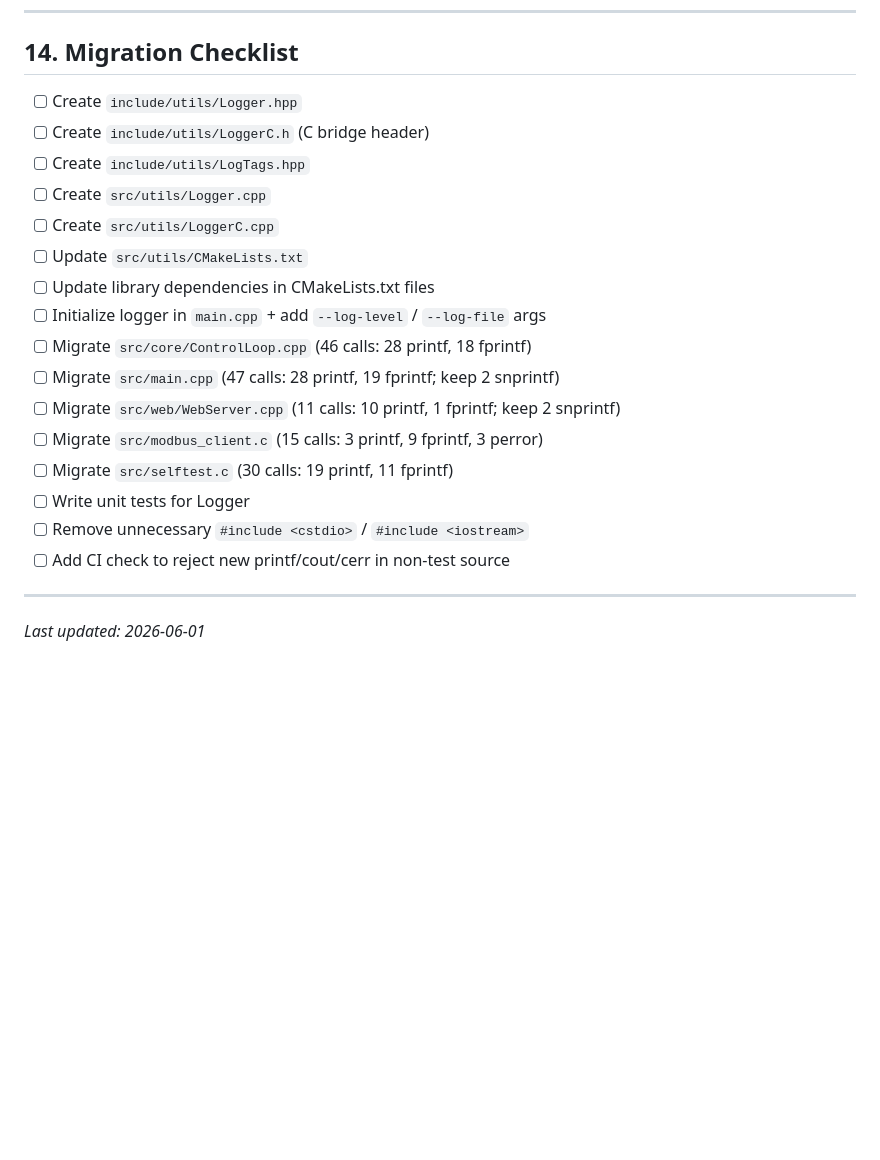
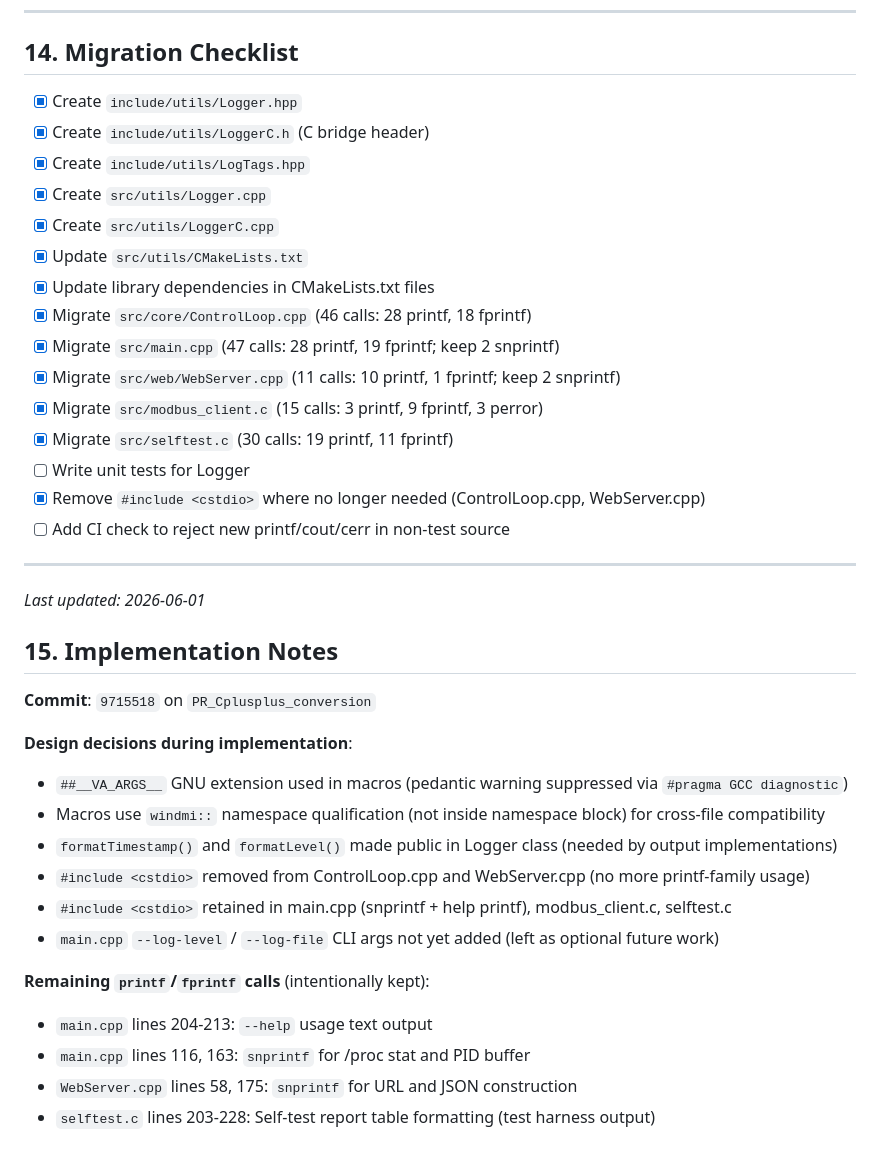
Before and after one commit to gboddaer/windmi-heatpump-controller, a Markdown page: docs/LOGGING_MIGRATION_PLAN.md, the part around one of its changes. Rendered like a GitHub page; blank space fills up the shorter version.

```diff
--- a/docs/LOGGING_MIGRATION_PLAN.md
+++ b/docs/LOGGING_MIGRATION_PLAN.md
@@ -468,23 +434,40 @@ After all replacements:
 
 ## 14. Migration Checklist
 
-- [ ] Create `include/utils/Logger.hpp`
-- [ ] Create `include/utils/LoggerC.h` (C bridge header)
-- [ ] Create `include/utils/LogTags.hpp`
-- [ ] Create `src/utils/Logger.cpp`
-- [ ] Create `src/utils/LoggerC.cpp`
-- [ ] Update `src/utils/CMakeLists.txt`
-- [ ] Update library dependencies in CMakeLists.txt files
-- [ ] Initialize logger in `main.cpp` + add `--log-level` / `--log-file` args
-- [ ] Migrate `src/core/ControlLoop.cpp` (46 calls: 28 printf, 18 fprintf)
-- [ ] Migrate `src/main.cpp` (47 calls: 28 printf, 19 fprintf; keep 2 snprintf)
-- [ ] Migrate `src/web/WebServer.cpp` (11 calls: 10 printf, 1 fprintf; keep 2 snprintf)
-- [ ] Migrate `src/modbus_client.c` (15 calls: 3 printf, 9 fprintf, 3 perror)
-- [ ] Migrate `src/selftest.c` (30 calls: 19 printf, 11 fprintf)
+- [x] Create `include/utils/Logger.hpp`
+- [x] Create `include/utils/LoggerC.h` (C bridge header)
+- [x] Create `include/utils/LogTags.hpp`
+- [x] Create `src/utils/Logger.cpp`
+- [x] Create `src/utils/LoggerC.cpp`
+- [x] Update `src/utils/CMakeLists.txt`
+- [x] Update library dependencies in CMakeLists.txt files
+- [x] Migrate `src/core/ControlLoop.cpp` (46 calls: 28 printf, 18 fprintf)
+- [x] Migrate `src/main.cpp` (47 calls: 28 printf, 19 fprintf; keep 2 snprintf)
+- [x] Migrate `src/web/WebServer.cpp` (11 calls: 10 printf, 1 fprintf; keep 2 snprintf)
+- [x] Migrate `src/modbus_client.c` (15 calls: 3 printf, 9 fprintf, 3 perror)
+- [x] Migrate `src/selftest.c` (30 calls: 19 printf, 11 fprintf)
 - [ ] Write unit tests for Logger
-- [ ] Remove unnecessary `#include <cstdio>` / `#include <iostream>`
+- [x] Remove `#include <cstdio>` where no longer needed (ControlLoop.cpp, WebServer.cpp)
 - [ ] Add CI check to reject new printf/cout/cerr in non-test source
 
 ---
 
 *Last updated: 2026-06-01*
+
+## 15. Implementation Notes
+
+**Commit**: `9715518` on `PR_Cplusplus_conversion`
+
+**Design decisions during implementation**:
+- `##__VA_ARGS__` GNU extension used in macros (pedantic warning suppressed via `#pragma GCC diagnostic`)
+- Macros use `windmi::` namespace qualification (not inside namespace block) for cross-file compatibility
+- `formatTimestamp()` and `formatLevel()` made public in Logger class (needed by output implementations)
+- `#include <cstdio>` removed from ControlLoop.cpp and WebServer.cpp (no more printf-family usage)
+- `#include <cstdio>` retained in main.cpp (snprintf + help printf), modbus_client.c, selftest.c
+- `main.cpp` `--log-level` / `--log-file` CLI args not yet added (left as optional future work)
+
+**Remaining `printf`/`fprintf` calls** (intentionally kept):
+- `main.cpp` lines 204-213: `--help` usage text output
+- `main.cpp` lines 116, 163: `snprintf` for /proc stat and PID buffer
+- `WebServer.cpp` lines 58, 175: `snprintf` for URL and JSON construction
+- `selftest.c` lines 203-228: Self-test report table formatting (test harness output)
```
Also changed, not shown: other parts of docs/LOGGING_MIGRATION_PLAN.md (+21 -55 lines).
